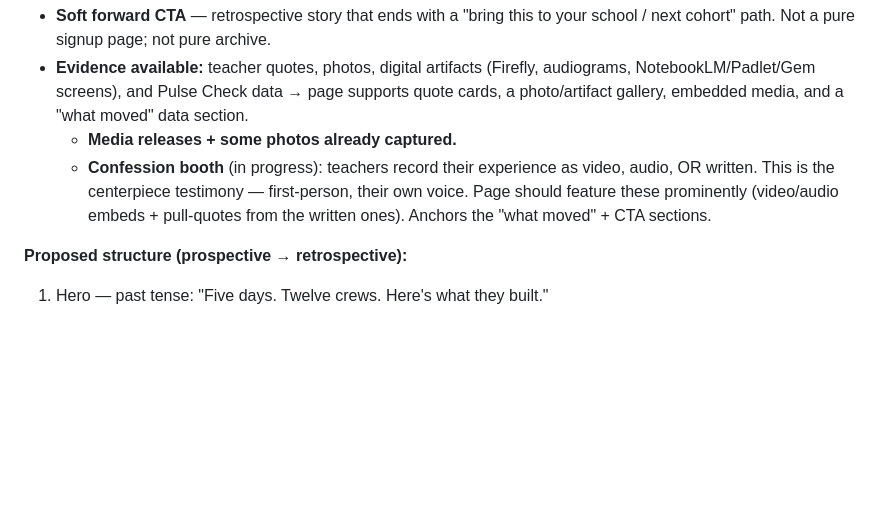
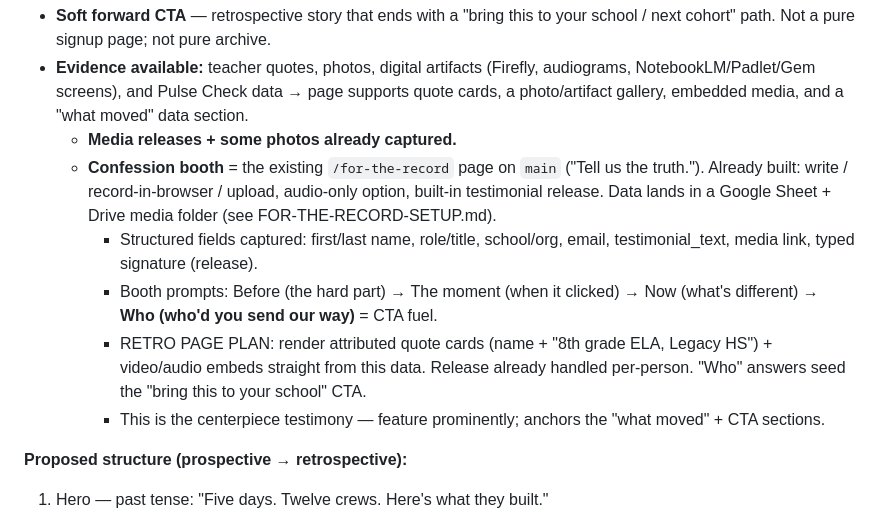
Before and after one commit to weberswords/hoodlums-home, a Markdown page: WHITE-PAPER-NOTES.md, the part around the change. Drawn GitHub-style; blank space fills up the shorter version.

Commit message:
Notes: link confession booth to existing /for-the-record page + capture fields

```diff
--- a/WHITE-PAPER-NOTES.md
+++ b/WHITE-PAPER-NOTES.md
@@ -199,10 +199,19 @@ artifact for teachers + administrators. Tells the story of the week.
   supports quote cards, a photo/artifact gallery, embedded media, and a "what
   moved" data section.
   - **Media releases + some photos already captured.**
-  - **Confession booth** (in progress): teachers record their experience as
-    video, audio, OR written. This is the centerpiece testimony — first-person,
-    their own voice. Page should feature these prominently (video/audio embeds +
-    pull-quotes from the written ones). Anchors the "what moved" + CTA sections.
+  - **Confession booth** = the existing `/for-the-record` page on `main`
+    ("Tell us the truth."). Already built: write / record-in-browser / upload,
+    audio-only option, built-in testimonial release. Data lands in a Google
+    Sheet + Drive media folder (see FOR-THE-RECORD-SETUP.md).
+    - Structured fields captured: first/last name, role/title, school/org,
+      email, testimonial_text, media link, typed signature (release).
+    - Booth prompts: Before (the hard part) → The moment (when it clicked) →
+      Now (what's different) → **Who (who'd you send our way)** = CTA fuel.
+    - RETRO PAGE PLAN: render attributed quote cards (name + "8th grade ELA,
+      Legacy HS") + video/audio embeds straight from this data. Release already
+      handled per-person. "Who" answers seed the "bring this to your school" CTA.
+    - This is the centerpiece testimony — feature prominently; anchors the
+      "what moved" + CTA sections.
 
 **Proposed structure (prospective → retrospective):**
 1. Hero — past tense: "Five days. Twelve crews. Here's what they built."
```
